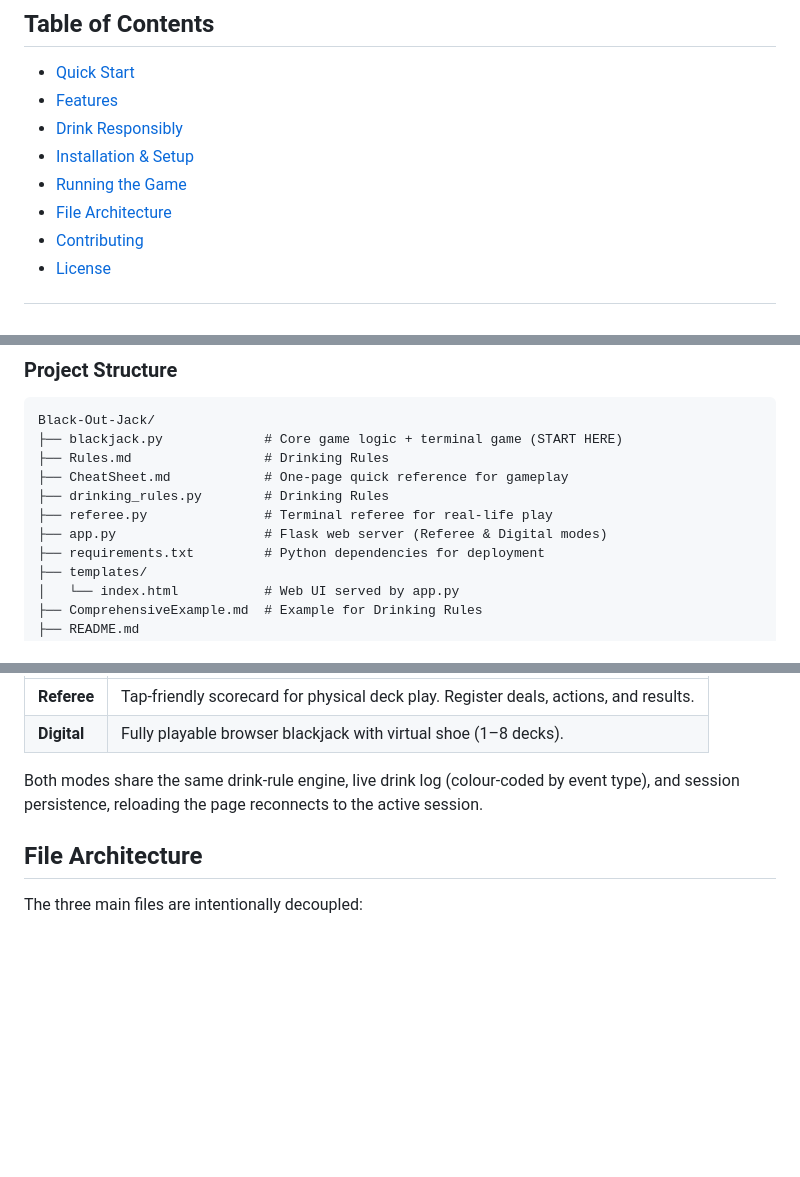
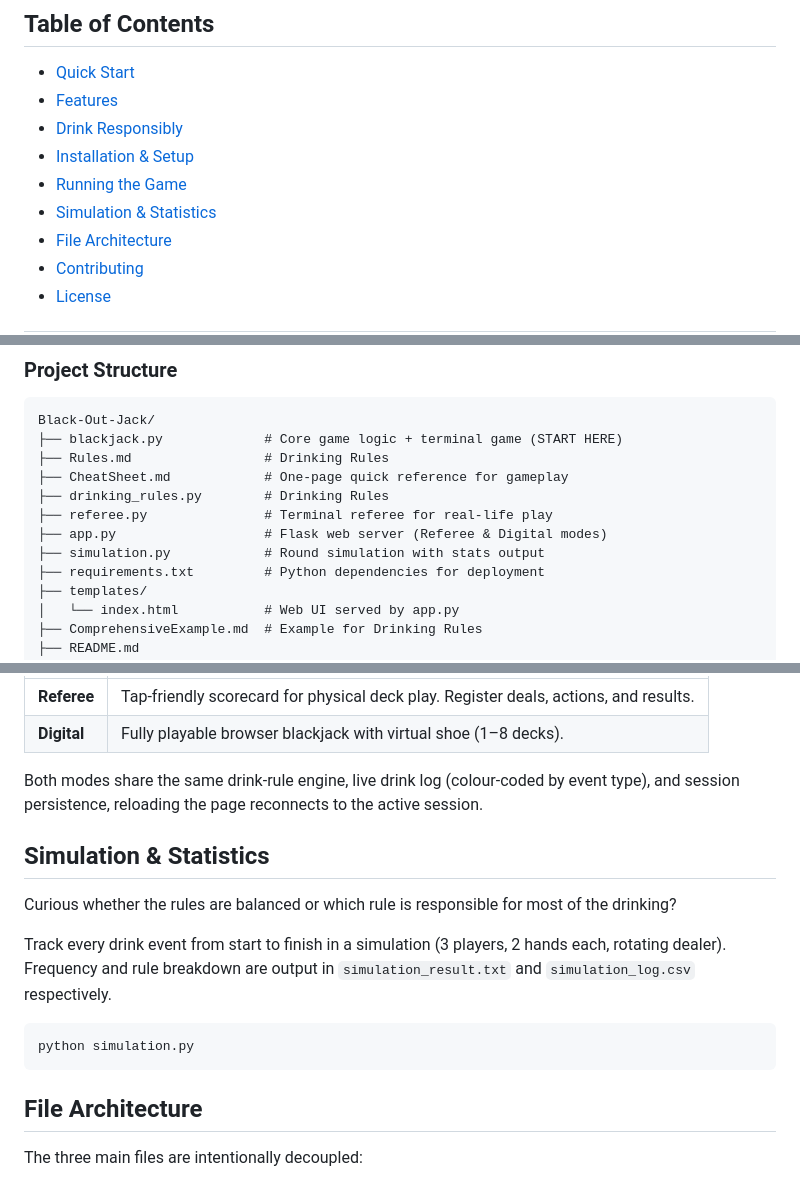
Before and after one commit to robert-rjm/Black-Out-Jack, a Markdown page: README.md, 3 parts joined by grey strips. GitHub-like rendering; blank space fills up the shorter version.

Commit message:
Add Simulation & Statistics section to README
Added a new section for simulation and statistics, detailing the simulation process and output files.

````diff
--- a/README.md
+++ b/README.md
@@ -24,6 +24,7 @@ python referee.py                # Terminal referee for real-life play
 - [Drink Responsibly](#drink-responsibly)
 - [Installation & Setup](#installation--setup)
 - [Running the Game](#running-the-game)
+- [Simulation & Statistics](#simulation--statistics)
 - [File Architecture](#file-architecture)
 - [Contributing](#contributing)
 - [License](#license)
@@ -100,6 +101,7 @@ Black-Out-Jack/
 ├── drinking_rules.py        # Drinking Rules
 ├── referee.py               # Terminal referee for real-life play
 ├── app.py                   # Flask web server (Referee & Digital modes)
+├── simulation.py            # Round simulation with stats output
 ├── requirements.txt         # Python dependencies for deployment
 ├── templates/
 │   └── index.html           # Web UI served by app.py
@@ -176,6 +178,16 @@ Then open `http://<your-PC-IP>:5000` on your phone. The terminal will print the
 
 Both modes share the same drink-rule engine, live drink log (colour-coded by event type), and session persistence, reloading the page reconnects to the active session.
 
+## Simulation & Statistics
+
+Curious whether the rules are balanced or which rule is responsible for most of the drinking?
+
+Track every drink event from start to finish in a simulation (3 players, 2 hands each, rotating dealer). Frequency and rule breakdown are output in `simulation_result.txt` and `simulation_log.csv` respectively.
+
+```bash
+python simulation.py
+```
+
 ## File Architecture
 
 The three main files are intentionally decoupled:
````
Also changed, not shown: other parts of README.md (+1 -0 lines).
